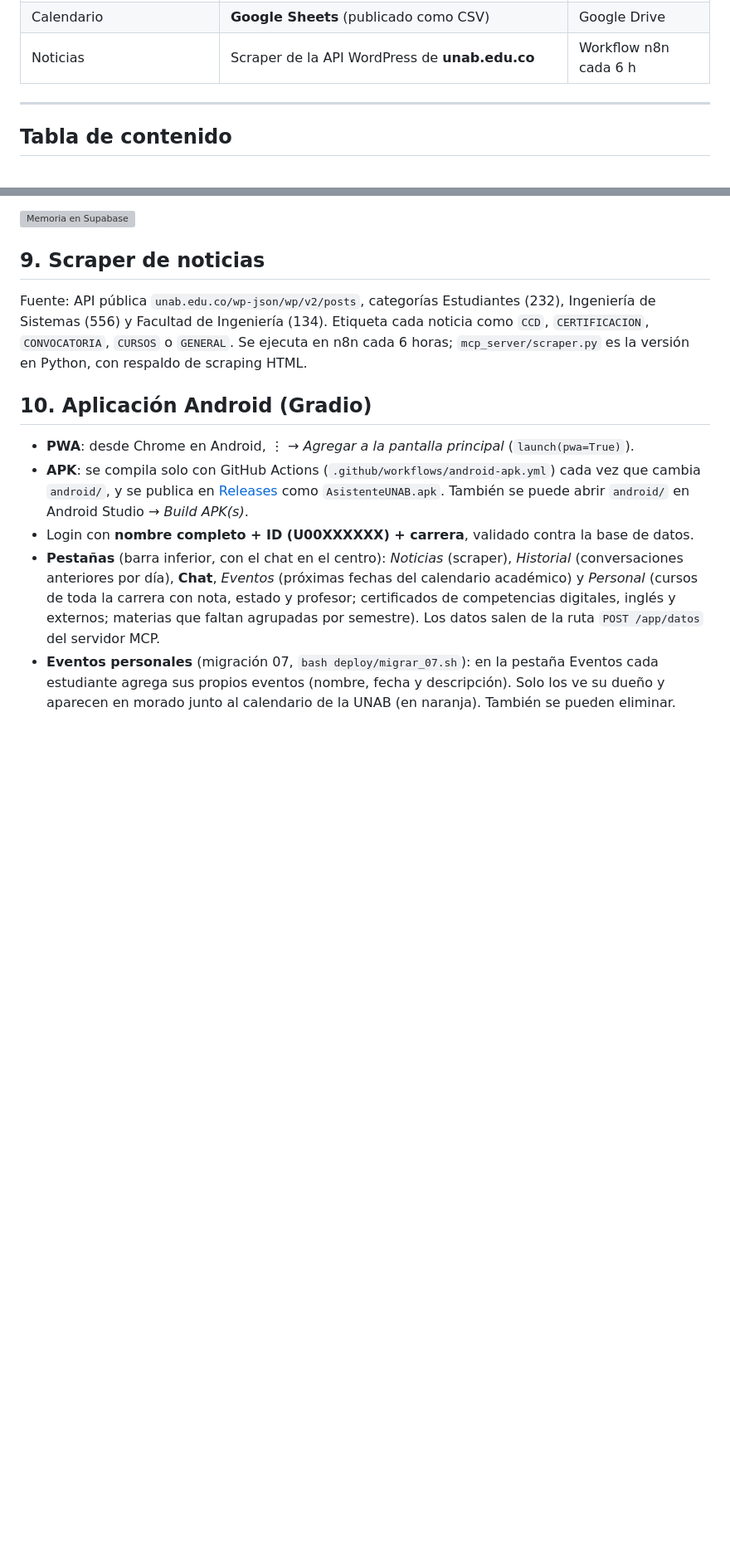
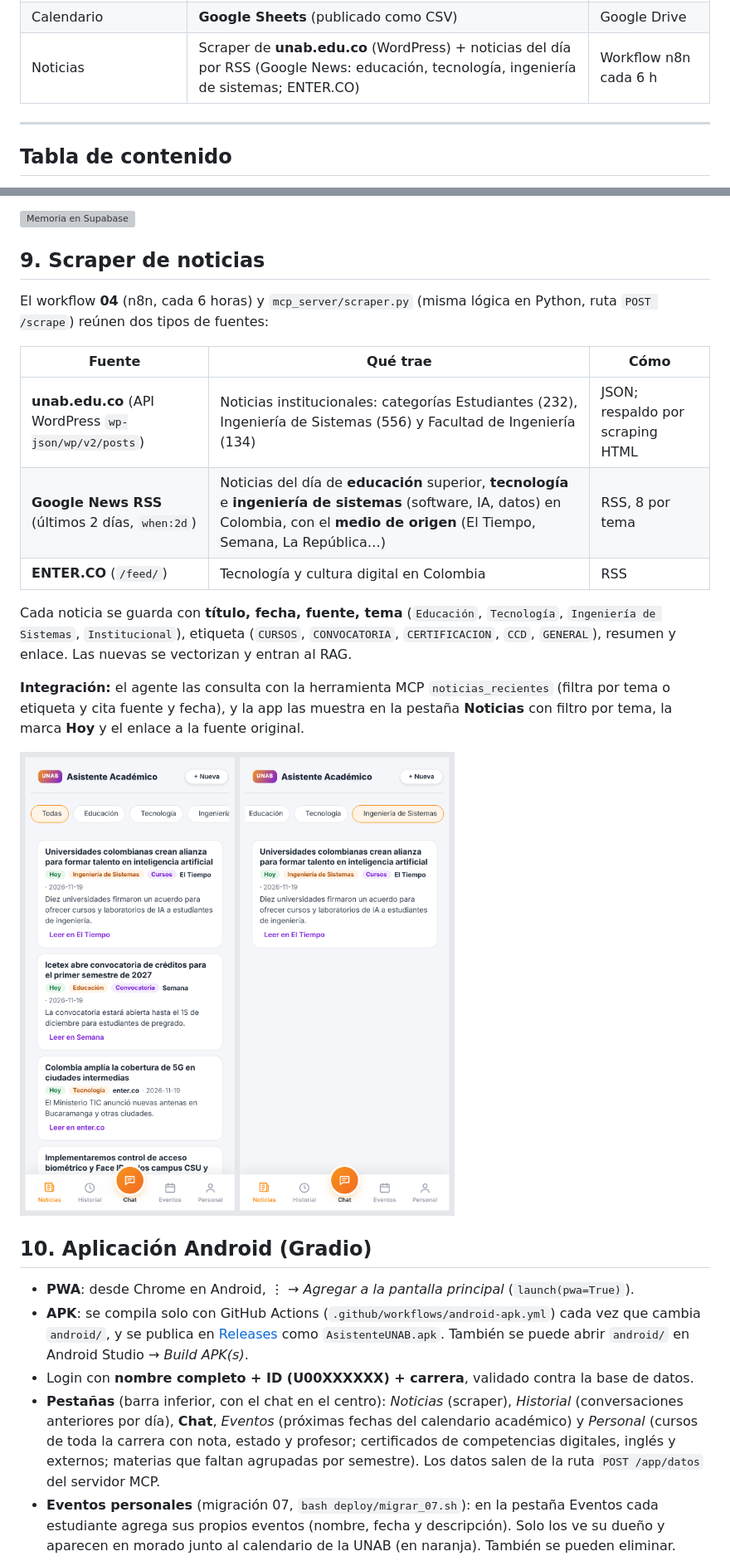
Before and after one commit to dportilla219/chatbot-unab, a Markdown page: README.md, 2 parts joined by grey strips. Shown at 83% size. Rendered like a GitHub page; pictures changed too: docs/capturas/app_noticias_temas.png (added); blank space fills up the shorter version; grey boxes are pictures that could not be loaded.

Commit message:
Scraper: noticias del día de educación, tecnología e ingeniería de sistemas con fuente y tema (migración 08)

```diff
--- a/README.md
+++ b/README.md
@@ -15,7 +15,7 @@ Chatbot híbrido **RAG + agentes MCP** orquestado en **n8n** para estudiantes de
 | App móvil | **Gradio 6.32** instalable como **PWA en Android** + proyecto WebView (APK) | AWS EC2 · Docker |
 | HTTPS | **Caddy** + sslip.io (Let's Encrypt) | AWS EC2 · Docker |
 | Calendario | **Google Sheets** (publicado como CSV) | Google Drive |
-| Noticias | Scraper de la API WordPress de **unab.edu.co** | Workflow n8n cada 6 h |
+| Noticias | Scraper de **unab.edu.co** (WordPress) + noticias del día por RSS (Google News: educación, tecnología, ingeniería de sistemas; ENTER.CO) | Workflow n8n cada 6 h |
 
 ---
 
@@ -239,7 +239,19 @@ Tabla `n8n_chat_histories` en Supabase con las conversaciones guardadas (mensaje
 
 ## 9. Scraper de noticias
 
-Fuente: API pública `unab.edu.co/wp-json/wp/v2/posts`, categorías Estudiantes (232), Ingeniería de Sistemas (556) y Facultad de Ingeniería (134). Etiqueta cada noticia como `CCD`, `CERTIFICACION`, `CONVOCATORIA`, `CURSOS` o `GENERAL`. Se ejecuta en n8n cada 6 horas; `mcp_server/scraper.py` es la versión en Python, con respaldo de scraping HTML.
+El workflow **04** (n8n, cada 6 horas) y `mcp_server/scraper.py` (misma lógica en Python, ruta `POST /scrape`) reúnen dos tipos de fuentes:
+
+| Fuente | Qué trae | Cómo |
+|---|---|---|
+| **unab.edu.co** (API WordPress `wp-json/wp/v2/posts`) | Noticias institucionales: categorías Estudiantes (232), Ingeniería de Sistemas (556) y Facultad de Ingeniería (134) | JSON; respaldo por scraping HTML |
+| **Google News RSS** (últimos 2 días, `when:2d`) | Noticias del día de **educación** superior, **tecnología** e **ingeniería de sistemas** (software, IA, datos) en Colombia, con el **medio de origen** (El Tiempo, Semana, La República…) | RSS, 8 por tema |
+| **ENTER.CO** (`/feed/`) | Tecnología y cultura digital en Colombia | RSS |
+
+Cada noticia se guarda con **título, fecha, fuente, tema** (`Educación`, `Tecnología`, `Ingeniería de Sistemas`, `Institucional`), etiqueta (`CURSOS`, `CONVOCATORIA`, `CERTIFICACION`, `CCD`, `GENERAL`), resumen y enlace. Las nuevas se vectorizan y entran al RAG.
+
+**Integración:** el agente las consulta con la herramienta MCP `noticias_recientes` (filtra por tema o etiqueta y cita fuente y fecha), y la app las muestra en la pestaña **Noticias** con filtro por tema, la marca **Hoy** y el enlace a la fuente original.
+
+![Noticias por tema](docs/capturas/app_noticias_temas.png)
 
 ## 10. Aplicación Android (Gradio)
 
```
Also changed, not shown: 9 other files.
